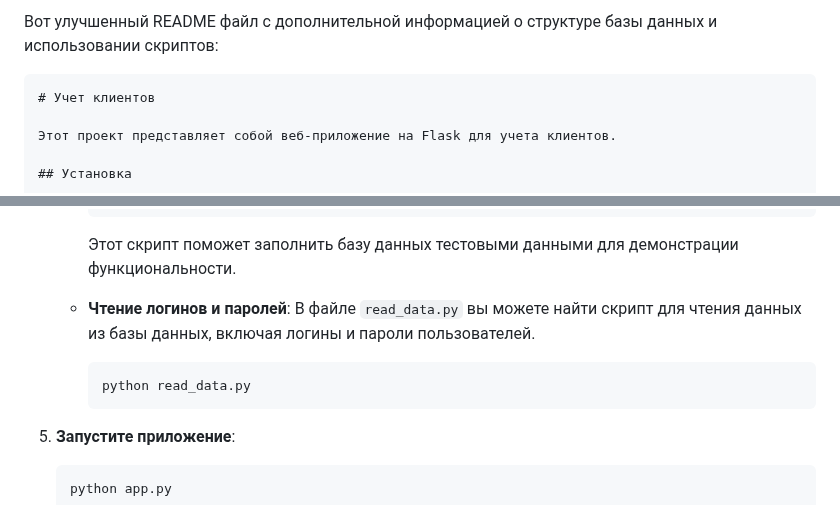
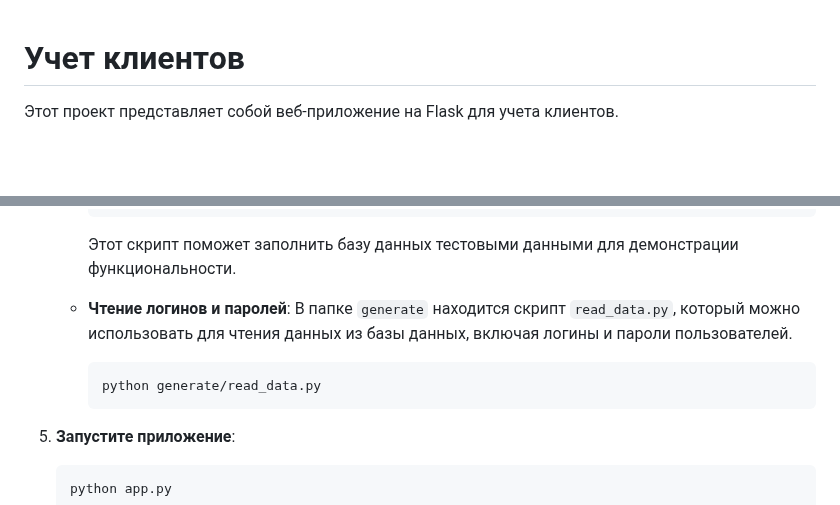
Before and after one commit to k-chai/client-database, a Markdown page: README.md, 2 parts joined by grey strips. GitHub-like rendering; blank space fills up the shorter version.

````diff
--- a/README.md
+++ b/README.md
@@ -1,6 +1,3 @@
-Вот улучшенный README файл с дополнительной информацией о структуре базы данных и использовании скриптов:
-
-```markdown
 # Учет клиентов
 
 Этот проект представляет собой веб-приложение на Flask для учета клиентов.
@@ -47,9 +44,9 @@
      Этот скрипт поможет заполнить базу данных тестовыми данными для демонстрации функциональности.
 
    - **Чтение логинов и паролей**:
-     В файле `read_data.py` вы можете найти скрипт для чтения данных из базы данных, включая логины и пароли пользователей.
+     В папке `generate` находится скрипт `read_data.py`, который можно использовать для чтения данных из базы данных, включая логины и пароли пользователей.
      ```bash
-     python read_data.py
+     python generate/read_data.py
      ```
 
 5. **Запустите приложение**:
````
